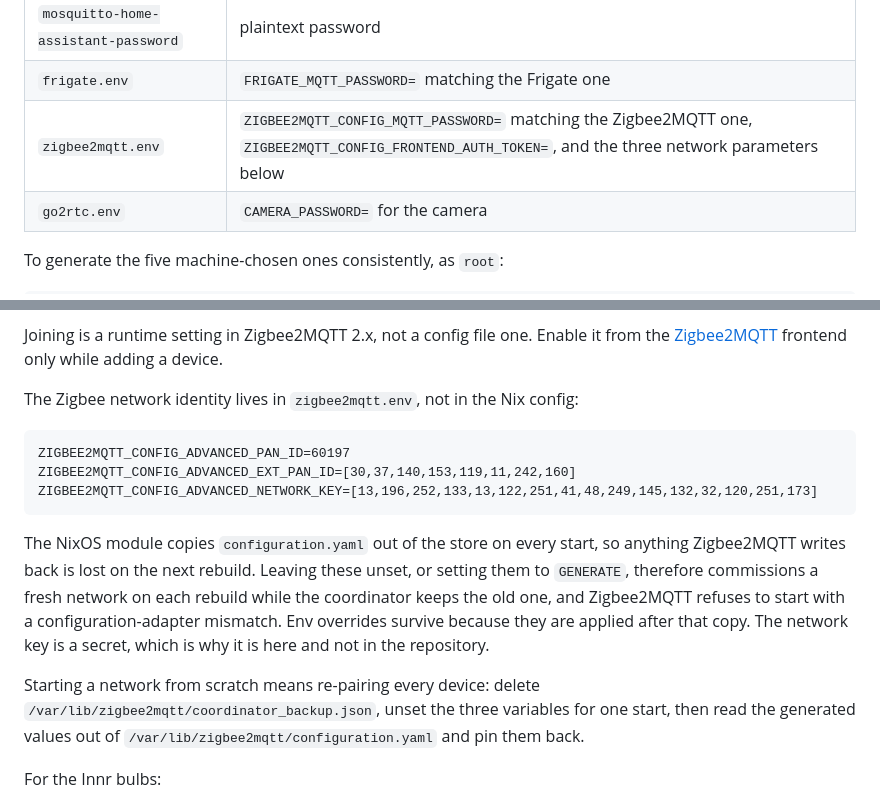
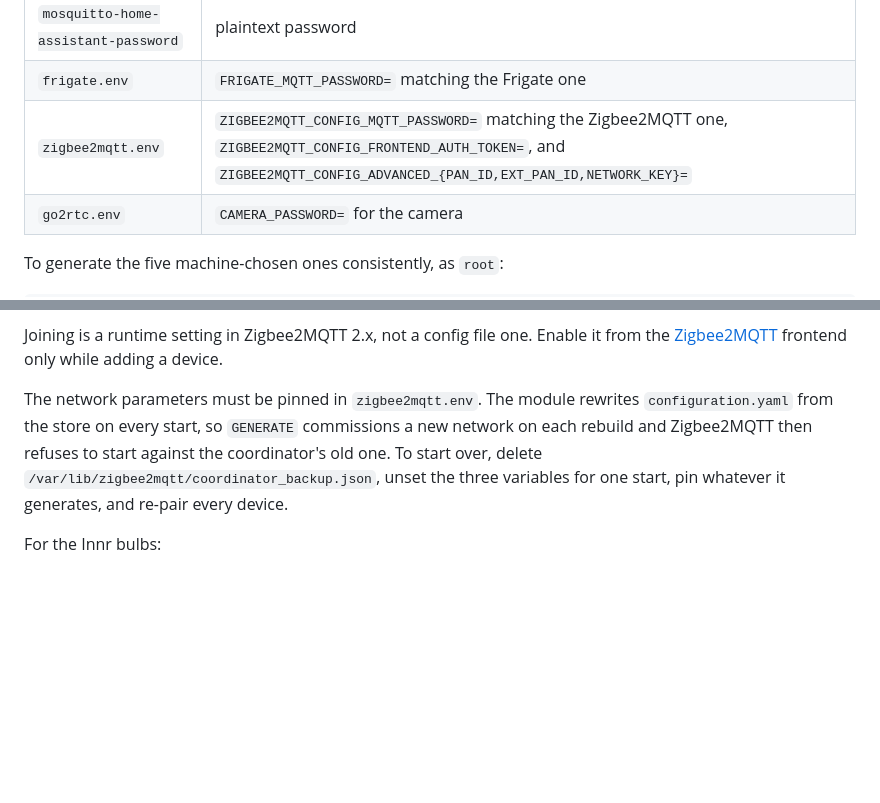
Before and after one commit to fnune/bilbo, a Markdown page: README.md, 2 parts joined by grey strips. GitHub-like rendering; blank space fills up the shorter version.

Commit message:
Trim the Zigbee network parameter notes

````diff
--- a/README.md
+++ b/README.md
@@ -65,7 +65,7 @@ around the `=`. None are optional, so a missing file fails its unit.
 | `mosquitto-zigbee2mqtt-password` | plaintext password |
 | `mosquitto-home-assistant-password` | plaintext password |
 | `frigate.env` | `FRIGATE_MQTT_PASSWORD=` matching the Frigate one |
-| `zigbee2mqtt.env` | `ZIGBEE2MQTT_CONFIG_MQTT_PASSWORD=` matching the Zigbee2MQTT one, `ZIGBEE2MQTT_CONFIG_FRONTEND_AUTH_TOKEN=`, and the three network parameters below |
+| `zigbee2mqtt.env` | `ZIGBEE2MQTT_CONFIG_MQTT_PASSWORD=` matching the Zigbee2MQTT one, `ZIGBEE2MQTT_CONFIG_FRONTEND_AUTH_TOKEN=`, and `ZIGBEE2MQTT_CONFIG_ADVANCED_{PAN_ID,EXT_PAN_ID,NETWORK_KEY}=` |
 | `go2rtc.env` | `CAMERA_PASSWORD=` for the camera |
 
 To generate the five machine-chosen ones consistently, as `root`:
@@ -210,26 +210,12 @@ prints the attributes to match on.
 Joining is a runtime setting in Zigbee2MQTT 2.x, not a config file one. Enable it
 from the [Zigbee2MQTT][zigbee2mqtt] frontend only while adding a device.
 
-The Zigbee network identity lives in `zigbee2mqtt.env`, not in the Nix config:
-
-```
-ZIGBEE2MQTT_CONFIG_ADVANCED_PAN_ID=60197
-ZIGBEE2MQTT_CONFIG_ADVANCED_EXT_PAN_ID=[30,37,140,153,119,11,242,160]
-ZIGBEE2MQTT_CONFIG_ADVANCED_NETWORK_KEY=[13,196,252,133,13,122,251,41,48,249,145,132,32,120,251,173]
-```
-
-The NixOS module copies `configuration.yaml` out of the store on every start, so
-anything Zigbee2MQTT writes back is lost on the next rebuild. Leaving these
-unset, or setting them to `GENERATE`, therefore commissions a fresh network on
-each rebuild while the coordinator keeps the old one, and Zigbee2MQTT refuses to
-start with a configuration-adapter mismatch. Env overrides survive because they
-are applied after that copy. The network key is a secret, which is why it is here
-and not in the repository.
-
-Starting a network from scratch means re-pairing every device: delete
+The network parameters must be pinned in `zigbee2mqtt.env`. The module rewrites
+`configuration.yaml` from the store on every start, so `GENERATE` commissions a
+new network on each rebuild and Zigbee2MQTT then refuses to start against the
+coordinator's old one. To start over, delete
 `/var/lib/zigbee2mqtt/coordinator_backup.json`, unset the three variables for one
-start, then read the generated values out of
-`/var/lib/zigbee2mqtt/configuration.yaml` and pin them back.
+start, pin whatever it generates, and re-pair every device.
 
 For the Innr bulbs:
 
````
